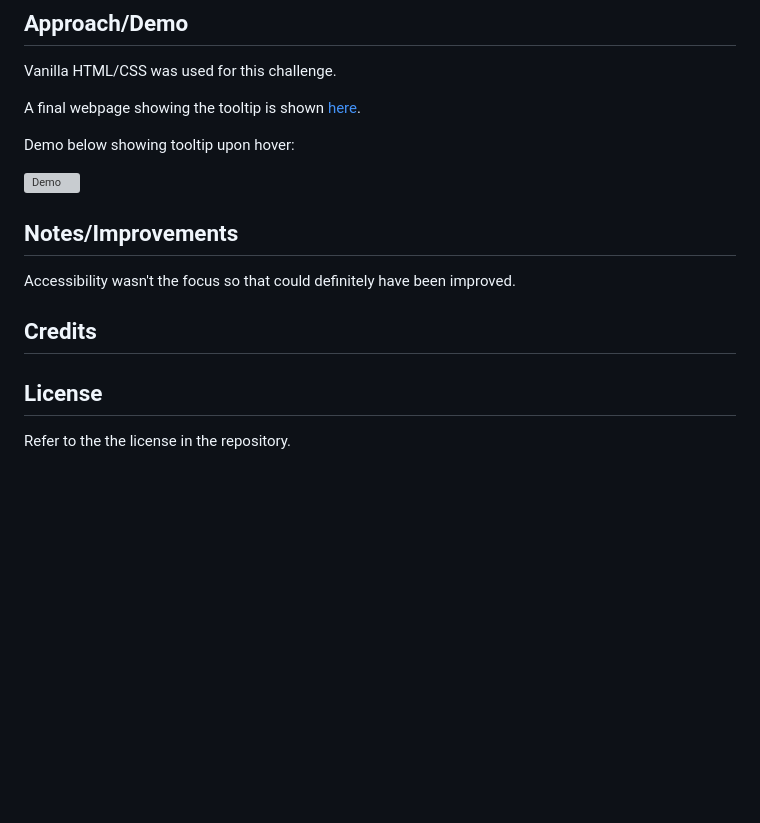
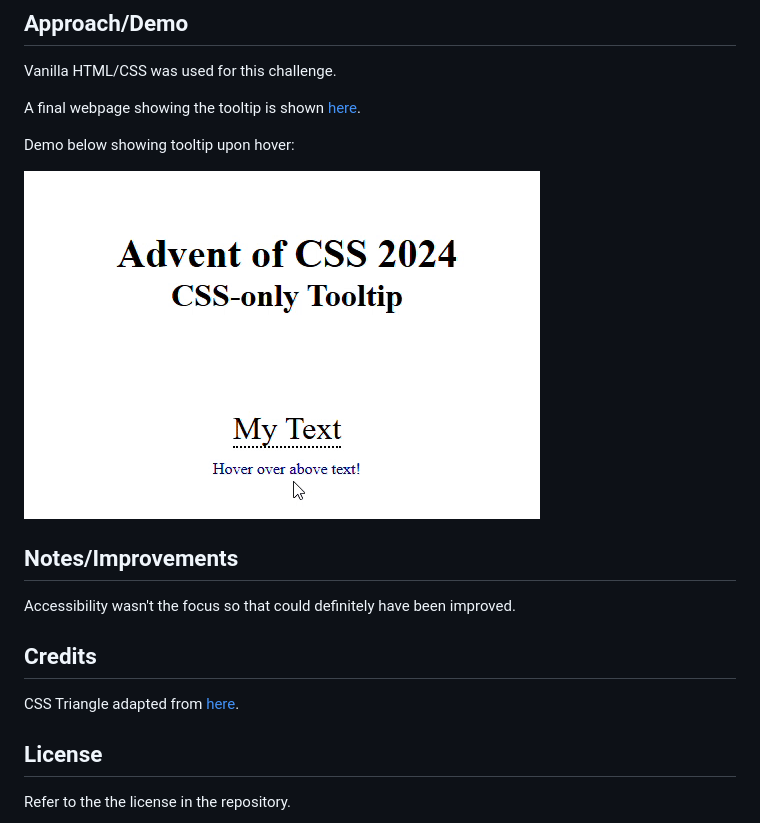
Before and after one commit to myrojoylee/aoc-2024-challenge-3, a Markdown page: README.md, the part around the change. Rendered like a GitHub page; pictures changed too: assets/aoc-3.gif (added); blank space fills up the shorter version; grey boxes are pictures that could not be loaded.

Commit message:
added correct links for readme

```diff
--- a/README.md
+++ b/README.md
@@ -16,7 +16,7 @@ A final webpage showing the tooltip is shown [here](https://myrojoylee.github.io
 
 Demo below showing tooltip upon hover:
 
-![Demo]()
+![Demo](./assets/aoc-3.gif)
 
 ## Notes/Improvements
 
@@ -24,6 +24,7 @@ Accessibility wasn't the focus so that could definitely have been improved.
 
 ## Credits
 
+CSS Triangle adapted from [here](https://css-tricks.com/snippets/css/css-triangle/).
 
 ## License
 
```
